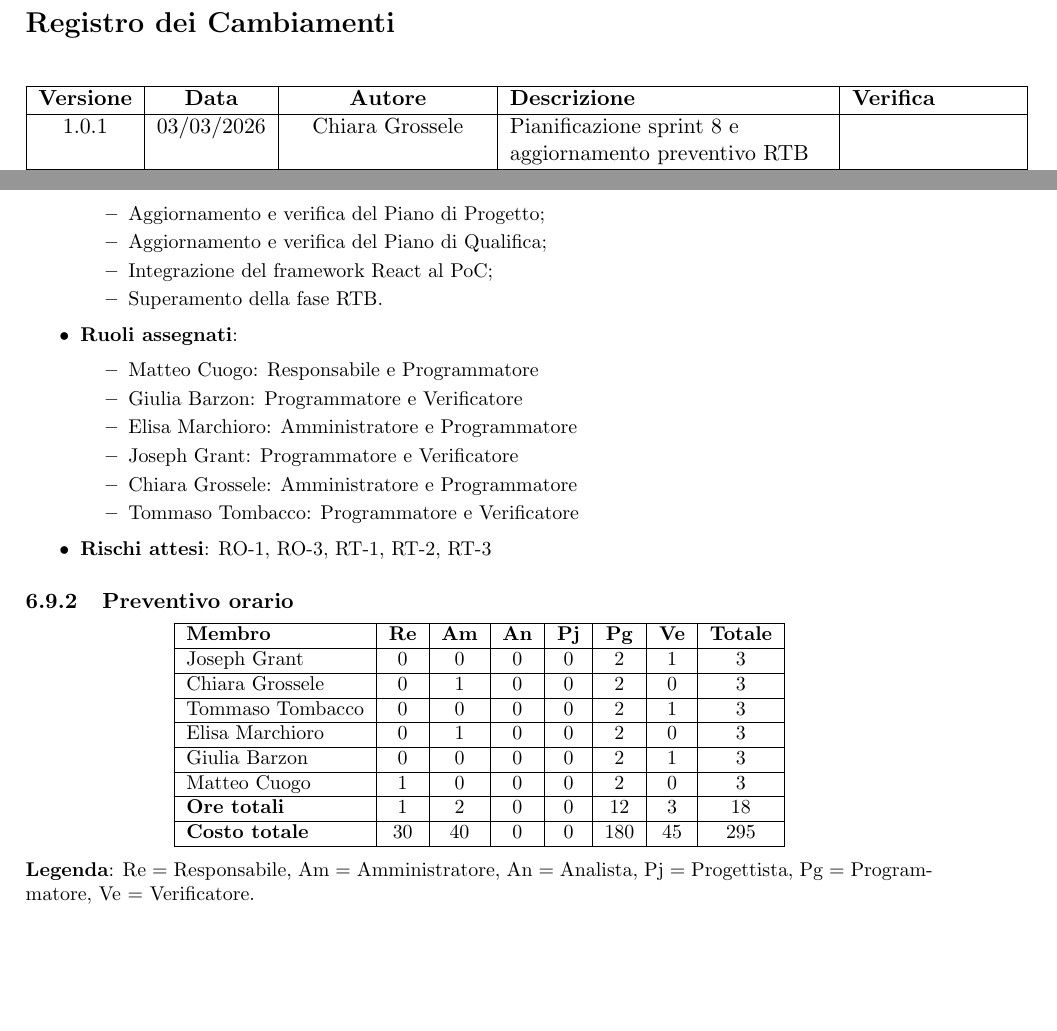
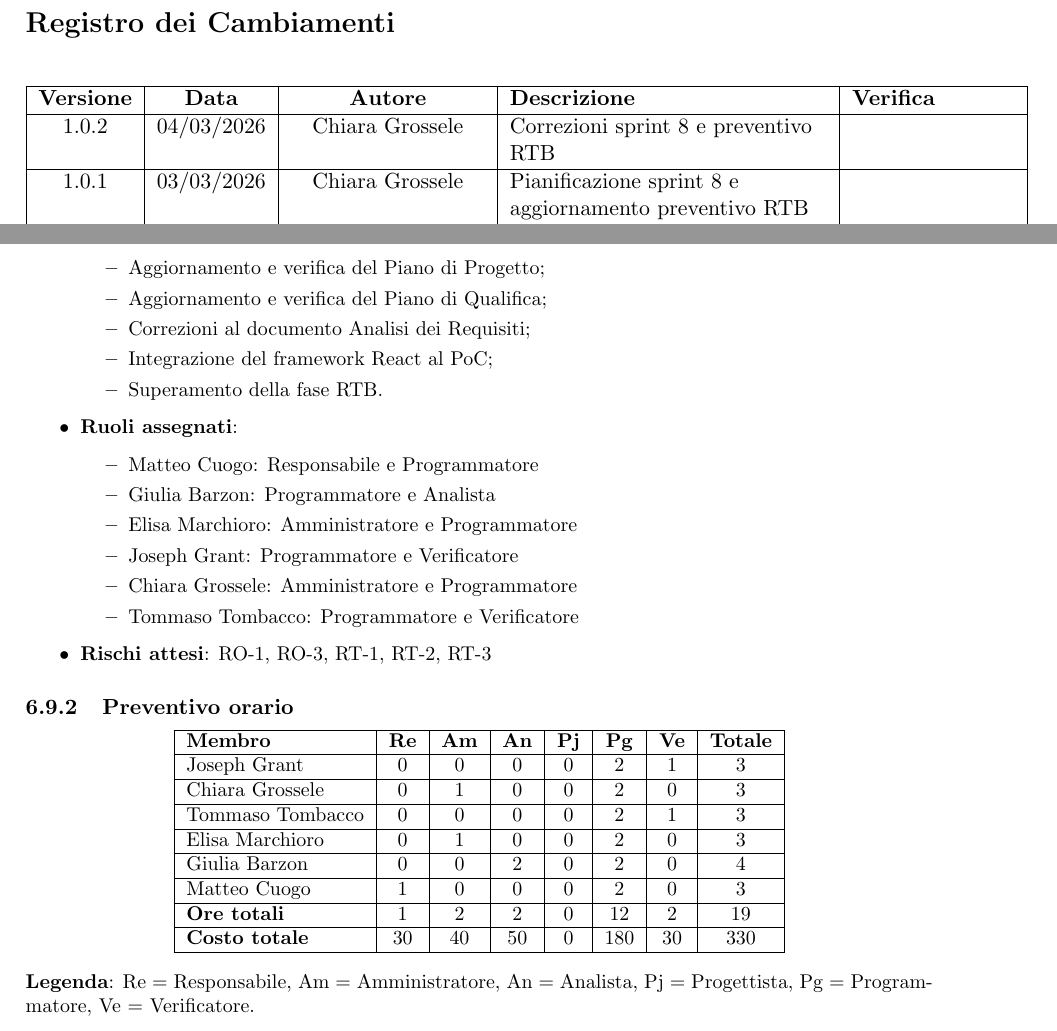
Before and after one commit to ByteMe25/ByteMe, a LaTeX document (src/2_RTB/Piano_di_Progetto_v1.0.2.tex): two parts of pages 2 and 28 of 30 before the commit and two parts of pages 2 and 28 of 31 after it, joined at a grey line, cut so that both start at the same text, the shorter picture padded with empty space. Compiled offline with pdfLaTeX.

Commit message:
Correzioni Pdp sprint 8 e preventivo RTB

```diff
--- a/src/2_RTB/Piano_di_Progetto_v1.0.1.tex
+++ b/src/2_RTB/Piano_di_Progetto_v1.0.2.tex
@@ -98,6 +98,8 @@
         \hline
         \textbf{Versione} & \textbf{Data} & \textbf{Autore} & \textbf{Descrizione} & \textbf{Verifica} \\
         \hline
+        1.0.2 & 04/03/2026 & Chiara Grossele & Correzioni sprint 8 e preventivo RTB & \\
+        \hline
         1.0.1 & 03/03/2026 & Chiara Grossele & Pianificazione sprint 8 e aggiornamento preventivo RTB & \\
         \hline
         1.0.0 & 24/02/2026 & Joseph Grant & Approvazione documento & \\
@@ -1388,6 +1390,7 @@ Le attività pianificate per il prossimo periodo includono:
     \begin{itemize}
         \item Aggiornamento e verifica del Piano di Progetto;
         \item Aggiornamento e verifica del Piano di Qualifica;
+        \item Correzioni al documento Analisi dei Requisiti;
         \item Integrazione del framework React al PoC;
         \item Superamento della fase RTB.
 
@@ -1395,7 +1398,7 @@ Le attività pianificate per il prossimo periodo includono:
     \item \textbf{Ruoli assegnati}:
     \begin{itemize}
         \item Matteo Cuogo: Responsabile e Programmatore
-        \item Giulia Barzon: Programmatore e Verificatore
+        \item Giulia Barzon: Programmatore e Analista
         \item Elisa Marchioro: Amministratore e Programmatore
         \item Joseph Grant: Programmatore e Verificatore
         \item Chiara Grossele: Amministratore e Programmatore
@@ -1418,13 +1421,13 @@ Le attività pianificate per il prossimo periodo includono:
         \hline
         Elisa Marchioro & 0 & 1 & 0 & 0 & 2 & 0 & 3 \\
         \hline
-        Giulia Barzon & 0 & 0 & 0 & 0 & 2 & 1 & 3 \\
+        Giulia Barzon & 0 & 0 & 2 & 0 & 2 & 0 & 4 \\
         \hline
         Matteo Cuogo & 1 & 0 & 0 & 0 & 2 & 0 & 3 \\
         \hline
-        \textbf{Ore totali} & 1 & 2 & 0 & 0 & 12 & 3 & 18 \\
-        \hline
-        \textbf{Costo totale} & 30 & 40 & 0 & 0 & 180 & 45 & 295 \\
+        \textbf{Ore totali} & 1 & 2 & 2 & 0 & 12 & 2 & 19 \\
+        \hline
+        \textbf{Costo totale} & 30 & 40 & 50 & 0 & 180 & 30 & 330 \\
         \hline
     \end{tabular}
 \end{center}
```
Also changed, not shown: src/2_RTB/Piano_di_Progetto_v1.0.2.tex (10 more changed lines).
